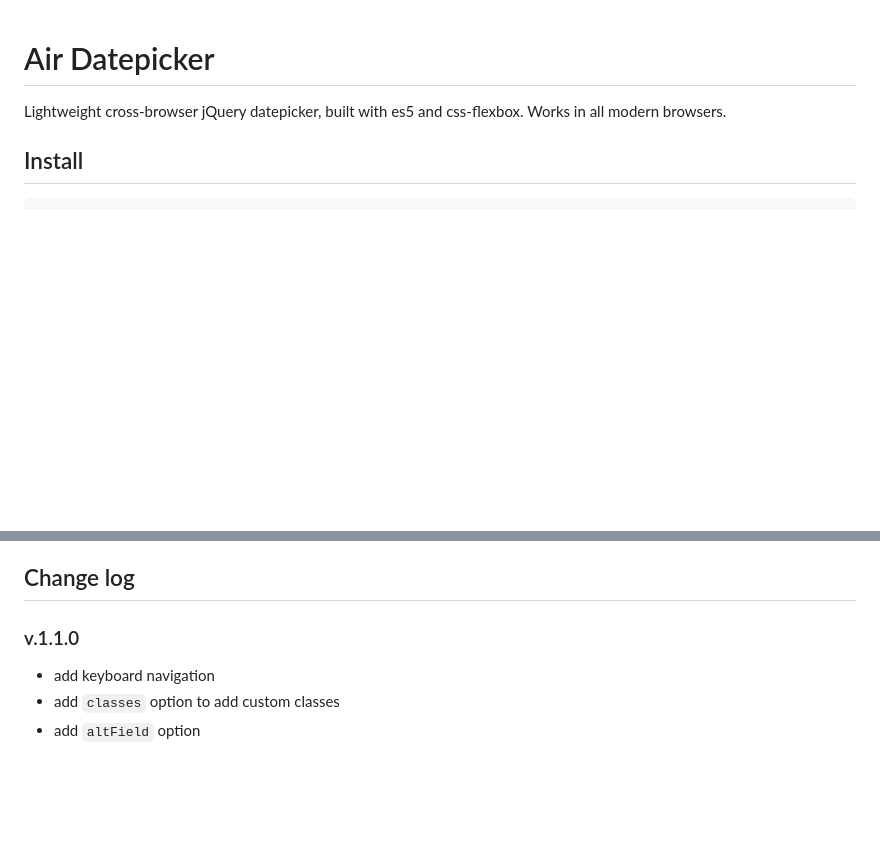
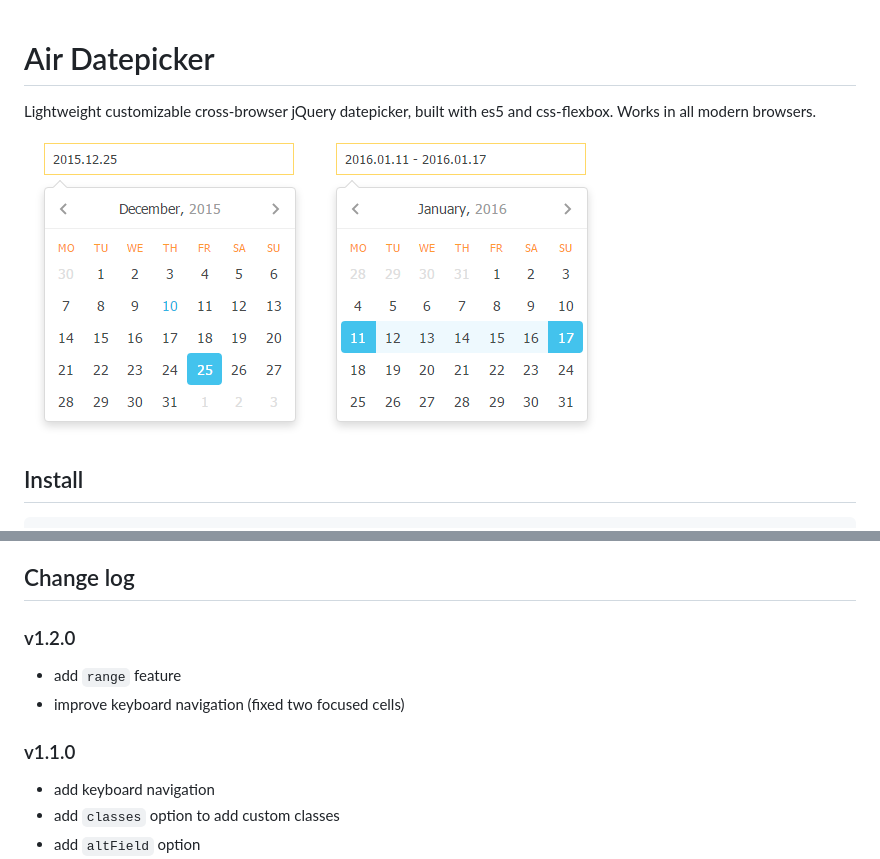
Before and after one commit to t1m0n/air-datepicker, a Markdown page: README.md, 2 parts joined by grey strips. GitHub-like rendering; pictures changed too: docs/img/promo-img.png (added); blank space fills up the shorter version.

Commit message:
add promo image, edit readme

````diff
--- a/README.md
+++ b/README.md
@@ -1,6 +1,7 @@
 # Air Datepicker
 
-Lightweight cross-browser jQuery datepicker, built with es5 and css-flexbox. Works in all modern browsers.
+Lightweight customizable cross-browser jQuery datepicker, built with es5 and css-flexbox. Works in all modern browsers.
+![air datepicker image](https://github.com/t1m0n/air-datepicker/raw/develop/docs/img/promo-img.png)
 
 ## Install
 ```
@@ -18,7 +19,11 @@ $('.my-datepicker').datepicker([options])
 
 ## Change log
 
-### v.1.1.0
+### v1.2.0
+* add `range` feature
+* improve keyboard navigation (fixed two focused cells)
+
+### v1.1.0
 * add keyboard navigation
 * add `classes` option to add custom classes
 * add `altField` option
````
Also changed, not shown: 4 other files.
